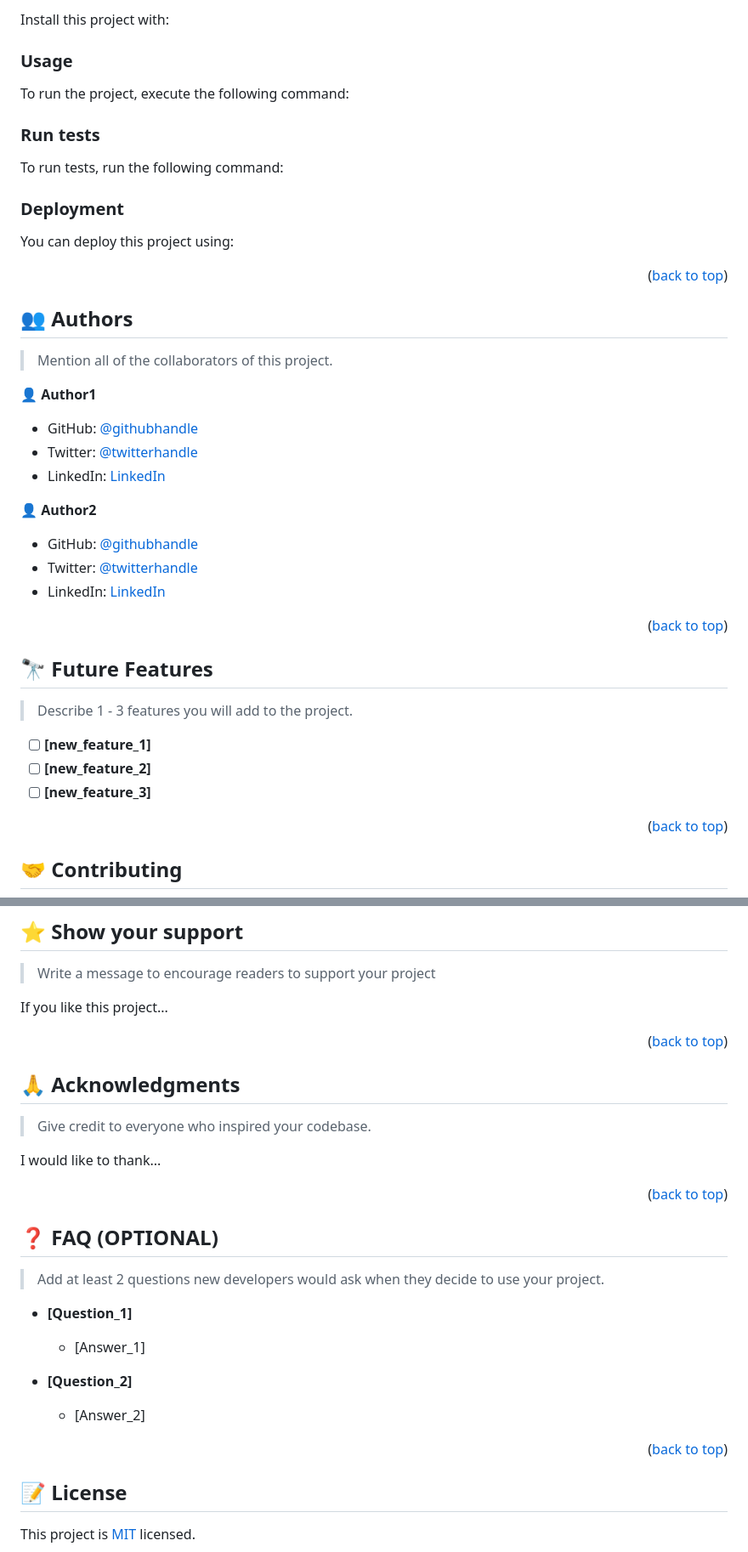
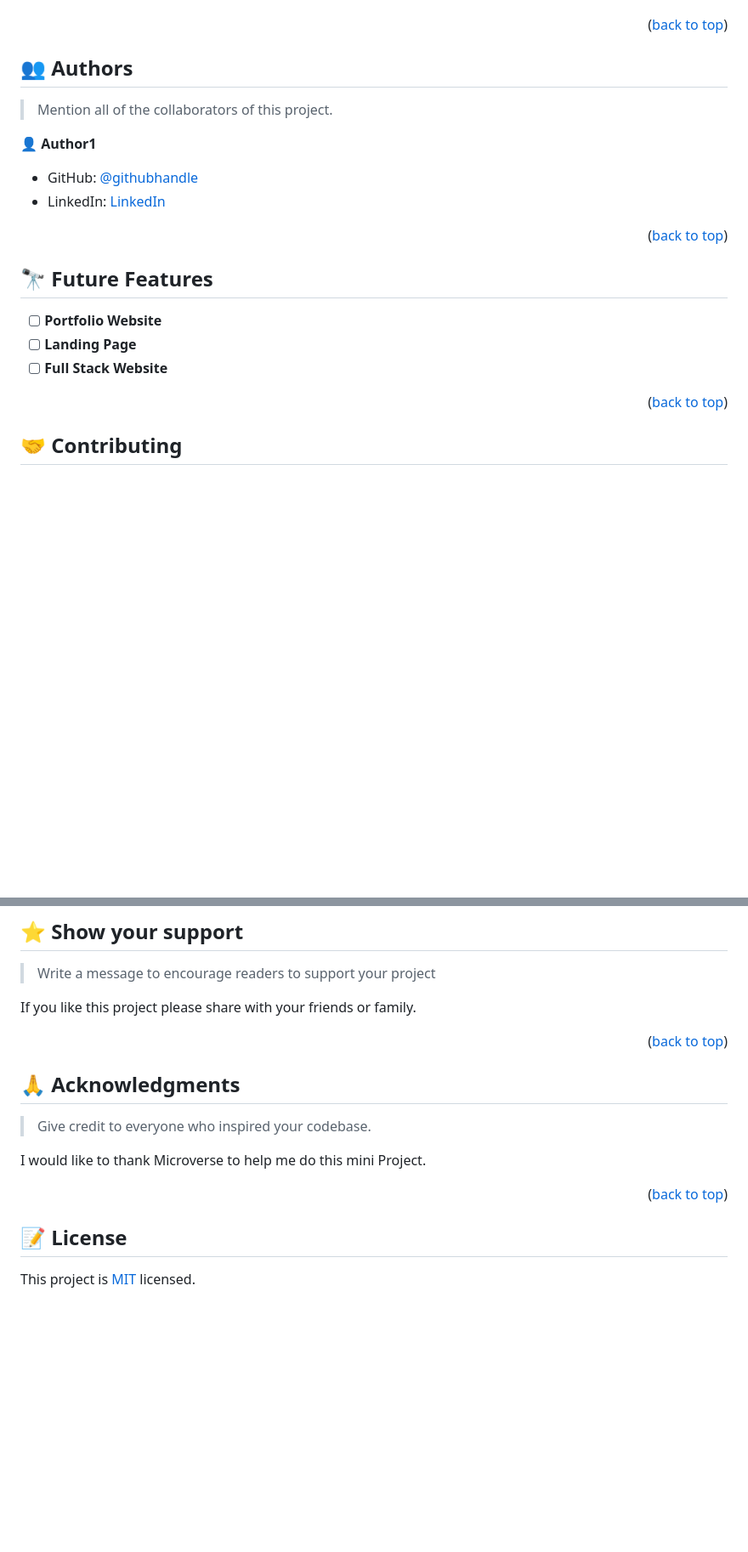
Before and after one commit to Felipe-Perez-Ferraro/HelloMicroverseProject, a Markdown page: README.md, 2 parts joined by grey strips. Shown at 85% size. Rendered like a GitHub page; blank space fills up the shorter version.

````diff
--- a/README.md
+++ b/README.md
@@ -152,50 +97,4 @@ Example commands:
 
-Install this project with:
-
-<!--
-Example command:
-
-```sh
-  cd my-project
-  gem install
-```
---->
-
-### Usage
-
-To run the project, execute the following command:
-
-<!--
-Example command:
-
-```sh
-  rails server
-```
---->
-
-### Run tests
-
-To run tests, run the following command:
-
-<!--
-Example command:
-
-```sh
-  bin/rails test test/models/article_test.rb
-```
---->
-
-### Deployment
-
-You can deploy this project using:
-
-<!--
-Example:
-
-```sh
-
-```
- -->
 
 <p align="right">(<a href="#readme-top">back to top</a>)</p>
 
@@ -207,15 +106,8 @@ Example:
 
 👤 **Author1**
 
-- GitHub: [@githubhandle](https://github.com/githubhandle)
-- Twitter: [@twitterhandle](https://twitter.com/twitterhandle)
-- LinkedIn: [LinkedIn](https://linkedin.com/in/linkedinhandle)
-
-👤 **Author2**
-
-- GitHub: [@githubhandle](https://github.com/githubhandle)
-- Twitter: [@twitterhandle](https://twitter.com/twitterhandle)
-- LinkedIn: [LinkedIn](https://linkedin.com/in/linkedinhandle)
+- GitHub: [@githubhandle](https://github.com/Feliperto)
+- LinkedIn: [LinkedIn](https://linkedin.com/in/felipe-perez-ferraro-6b9358218)
 
 <p align="right">(<a href="#readme-top">back to top</a>)</p>
 
@@ -223,11 +115,9 @@ Example:
 
 ## 🔭 Future Features <a name="future-features"></a>
 
-> Describe 1 - 3 features you will add to the project.
-
-- [ ] **[new_feature_1]**
-- [ ] **[new_feature_2]**
-- [ ] **[new_feature_3]**
+- [ ] **Portfolio Website**
+- [ ] **Landing Page**
+- [ ] **Full Stack Website**
 
 <p align="right">(<a href="#readme-top">back to top</a>)</p>
 
@@ -247,7 +137,7 @@ Feel free to check the [issues page](../../issues/).
 
 > Write a message to encourage readers to support your project
 
-If you like this project...
+If you like this project please share with your friends or family.
 
 <p align="right">(<a href="#readme-top">back to top</a>)</p>
 
@@ -257,25 +147,10 @@ If you like this project...
 
 > Give credit to everyone who inspired your codebase.
 
-I would like to thank...
+I would like to thank Microverse to help me do this mini Project.
 
 <p align="right">(<a href="#readme-top">back to top</a>)</p>
 
-<!-- FAQ (optional) -->
-
-## ❓ FAQ (OPTIONAL) <a name="faq"></a>
-
-> Add at least 2 questions new developers would ask when they decide to use your project.
-
-- **[Question_1]**
-
-  - [Answer_1]
-
-- **[Question_2]**
-
-  - [Answer_2]
-
-<p align="right">(<a href="#readme-top">back to top</a>)</p>
 
 <!-- LICENSE -->
 
````
Also changed, not shown: other parts of README.md (+10 -65 lines).
